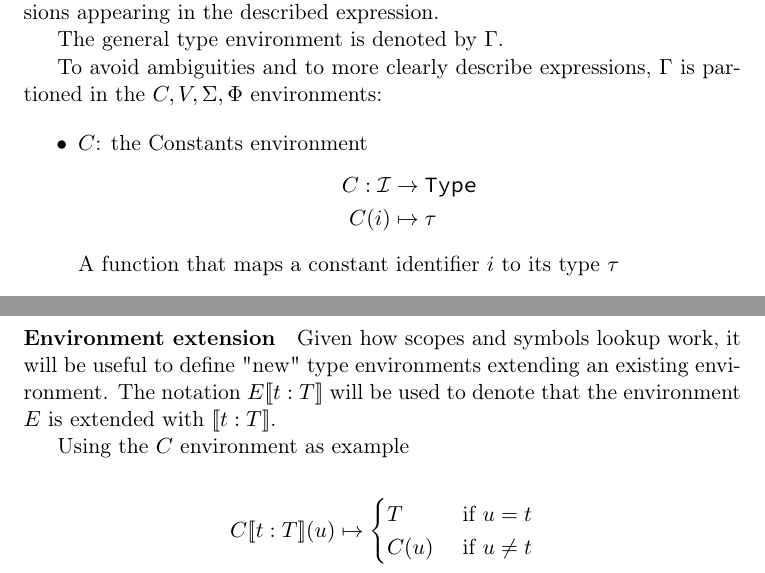
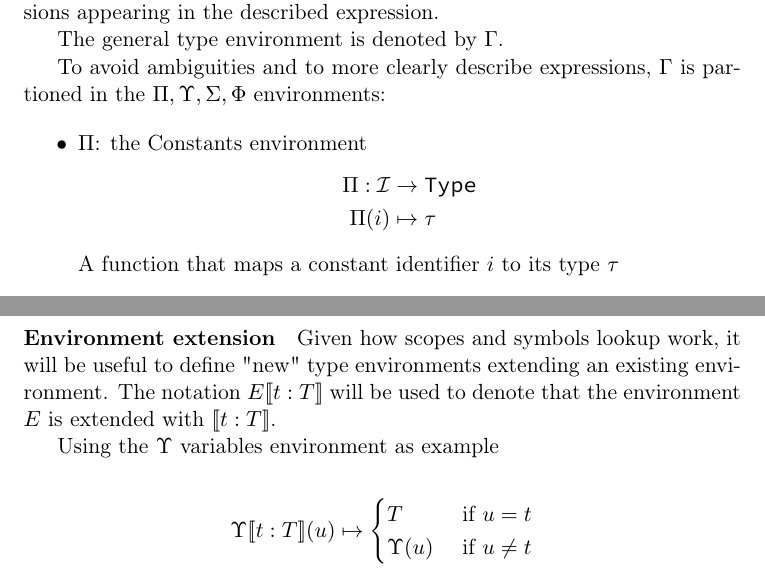
Before and after one commit to simonvic/GioviSpecs_tex, a LaTeX document (type_system.tex): two parts of pages 7 and 8 of 34, joined at a grey line, cut so that both start at the same text. Compiled offline with pdfLaTeX.

Commit message:
refactor: change constants and variables environment names

```diff
--- a/type_system.tex
+++ b/type_system.tex
@@ -192,17 +192,17 @@ expressions appearing in the described expression.
 The general type environment is denoted by $\Gamma$.
 
 To avoid ambiguities and to more clearly describe expressions, $\Gamma$ is
-partioned in the $C,V,\Sigma,\Phi$ environments:
+partioned in the $\Pi,\Upsilon,\Sigma,\Phi$ environments:
 
 \begin{itemize}
-	\item $C$: the Constants environment
+	\item $\Pi$: the Constants environment
 		\[
 			\begin{split}
-				C: \mathcal{I} & \to \texttt{Type}\\*
-				C(i) & \mapsto \tau
+				\Pi: \mathcal{I} & \to \texttt{Type}\\*
+				\Pi(i) & \mapsto \tau
 			\end{split}
 		\]
 		A function that maps a constant identifier $i$ to its type $\tau$
-	\item $V$: the Variable environment
+	\item $\Upsilon$: the Variable environment
 		\[
 			\begin{split}
@@ -248,12 +248,12 @@ type environments extending an existing environment. The notation
 $\tenv{E}{t:T}$ will be used to denote that the environment $E$ is extended
 with $\tenv{}{t:T}$.
 
-Using the $C$ environment as example
-
-\[
-	\tenv{C}{t:T}(u) \mapsto \begin{cases}
+Using the $\Upsilon$ variables environment as example
+
+\[
+	\tenv{\Upsilon}{t:T}(u) \mapsto \begin{cases}
 		T &\text{ if } u = t\\
-		C(u) &\text{ if } u \neq t\\
+		\Upsilon(u) &\text{ if } u \neq t\\
 	\end{cases}
 \]
 
```
Also changed, not shown: type_system.tex (4 more changed lines).
